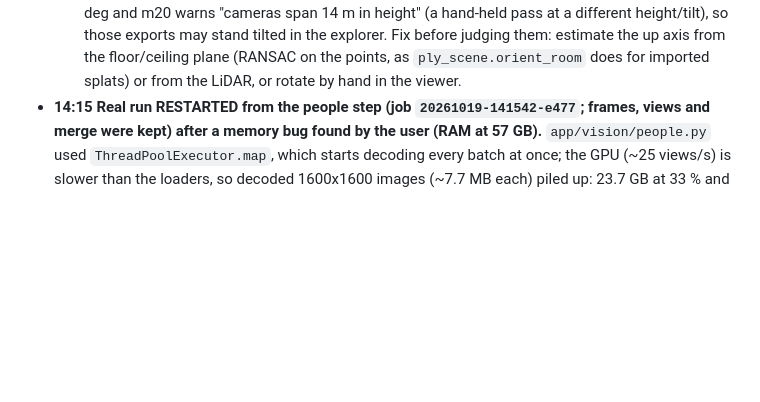
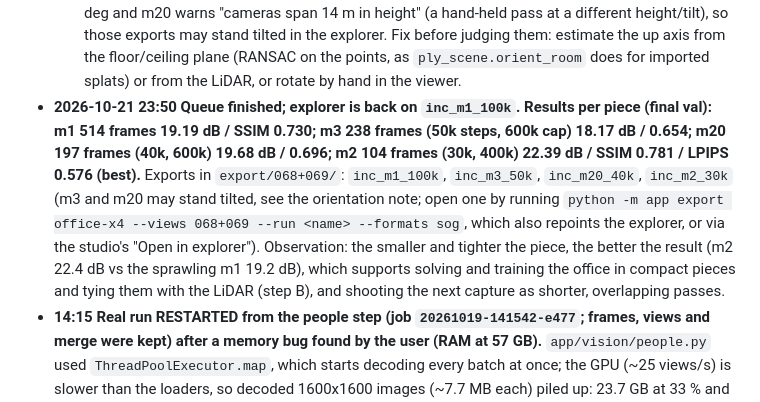
Before and after one commit to LeonardLind/gsplat-lidar, a Markdown page: HANDOFF.md, the part around the change. GitHub-like rendering; blank space fills up the shorter version.

Commit message:
HANDOFF: overnight queue results (m2 22.4 dB best, smaller pieces reconstruct better)
Co-Authored-By: Claude Sonnet 5.5 <noreply@anthropic.com>

```diff
--- a/HANDOFF.md
+++ b/HANDOFF.md
@@ -31,6 +31,7 @@ Office PC: Core Ultra 9 285, 64 GB, RTX 5060 8 GB (sm_120), driver 616.92. Goal:
   - Incremental mapper (`aliked_inc2`): 42 models so far, 1554 model-frames for 1531 frames (overlaps); largest: m1 514, m3 238, m20 197, m2 104, m4 74, m16 70, m22 43, m19 42 (frames); m2, m3, m4, m16, m20 pass the jump test. Queue started 22:30: train m3 (50k steps, 600k cap), m20 (40k, 600k), m2 (30k, 400k) with `scratchpad/train_model.py`, then re-export `inc_m1_100k` so the explorer is back on the best one. The pieces are NOT joined (each has its own frame); joining = `image_registrator` with the revisit links, or LiDAR registration.
 - **2026-10-21 23:00 Incremental mapper finished (exit 0, 42+ models); the finisher stopped on purpose: largest model = 34 % of the images (needs 60 %), path clean (0 jumps >= 30x).** `sfm/068+069/aliked_inc2/sfm_report.json` is written (models sorted by size). Queue: `inc_m3_50k` trained (37 min); `inc_m20_40k` running, then `inc_m2_30k`, then the explorer is put back on `inc_m1_100k`.
   - **Known issue for the pieces other than m1: the "up" direction.** `orient_model` takes gravity from the average image-down axis of the cameras; m1 has a 11.9 deg tilt spread (fine), but m3 has 76.9 deg and m20 warns "cameras span 14 m in height" (a hand-held pass at a different height/tilt), so those exports may stand tilted in the explorer. Fix before judging them: estimate the up axis from the floor/ceiling plane (RANSAC on the points, as `ply_scene.orient_room` does for imported splats) or from the LiDAR, or rotate by hand in the viewer.
+- **2026-10-21 23:50 Queue finished; explorer is back on `inc_m1_100k`. Results per piece (final val): m1 514 frames 19.19 dB / SSIM 0.730; m3 238 frames (50k steps, 600k cap) 18.17 dB / 0.654; m20 197 frames (40k, 600k) 19.68 dB / 0.696; m2 104 frames (30k, 400k) 22.39 dB / SSIM 0.781 / LPIPS 0.576 (best).** Exports in `export/068+069/`: `inc_m1_100k`, `inc_m3_50k`, `inc_m20_40k`, `inc_m2_30k` (m3 and m20 may stand tilted, see the orientation note; open one by running `python -m app export office-x4 --views 068+069 --run <name> --formats sog`, which also repoints the explorer, or via the studio's "Open in explorer"). Observation: the smaller and tighter the piece, the better the result (m2 22.4 dB vs the sprawling m1 19.2 dB), which supports solving and training the office in compact pieces and tying them with the LiDAR (step B), and shooting the next capture as shorter, overlapping passes.
 - **14:15 Real run RESTARTED from the people step (job `20261019-141542-e477`; frames, views and merge were kept) after a memory bug found by the user (RAM at 57 GB).** `app/vision/people.py` used `ThreadPoolExecutor.map`, which starts decoding every batch at once; the GPU (~25 views/s) is slower than the loaders, so decoded 1600x1600 images (~7.7 MB each) piled up: 23.7 GB at 33 % and growing, which would have exceeded the 64 GB for 15 310 views. Cancelled the job, fixed with bounded prefetch (12 batches ahead). After the fix the process stays at 2.3 GB, RAM in use ~13.5 GB, 26 views/s (faster than before). Not seen at home because the earlier test runs had far fewer views. Checked the other stages (`frames.py`, `views.py`): no unbounded queue.
 - **14:00 Tablet (iPad) controls + read-only tablet server (while the 2.5 fps comparison runs).**
   - `web/viewer/src/touch.ts`: touch mode (auto on `(hover: none) and (pointer: coarse)`; `?touch=1` forces, `?touch=0` off): left stick = move (edge = run), right stick = look (rate), drag on the picture also looks, Walk | Drone switch, Jump (walk) / up + down (drone). Drone mode turns collision off (in forest understory it pinned the drone under the branches); Walk turns it on. No editing, no HUD, no pointer lock (iPad Safari has none). Tap on empty picture closes the info card; markers open by tap or gaze. `Player` got `analog` input (proportional speed), `setMode`. iOS meta tags, `100dvh`, pixel ratio cap 1.25 on touch (`?dpr=`). Test: `node tools/test_touch.mjs <prefix> [url]` (emulated iPad, real multi-touch; 10 checks pass on the forest).
```
